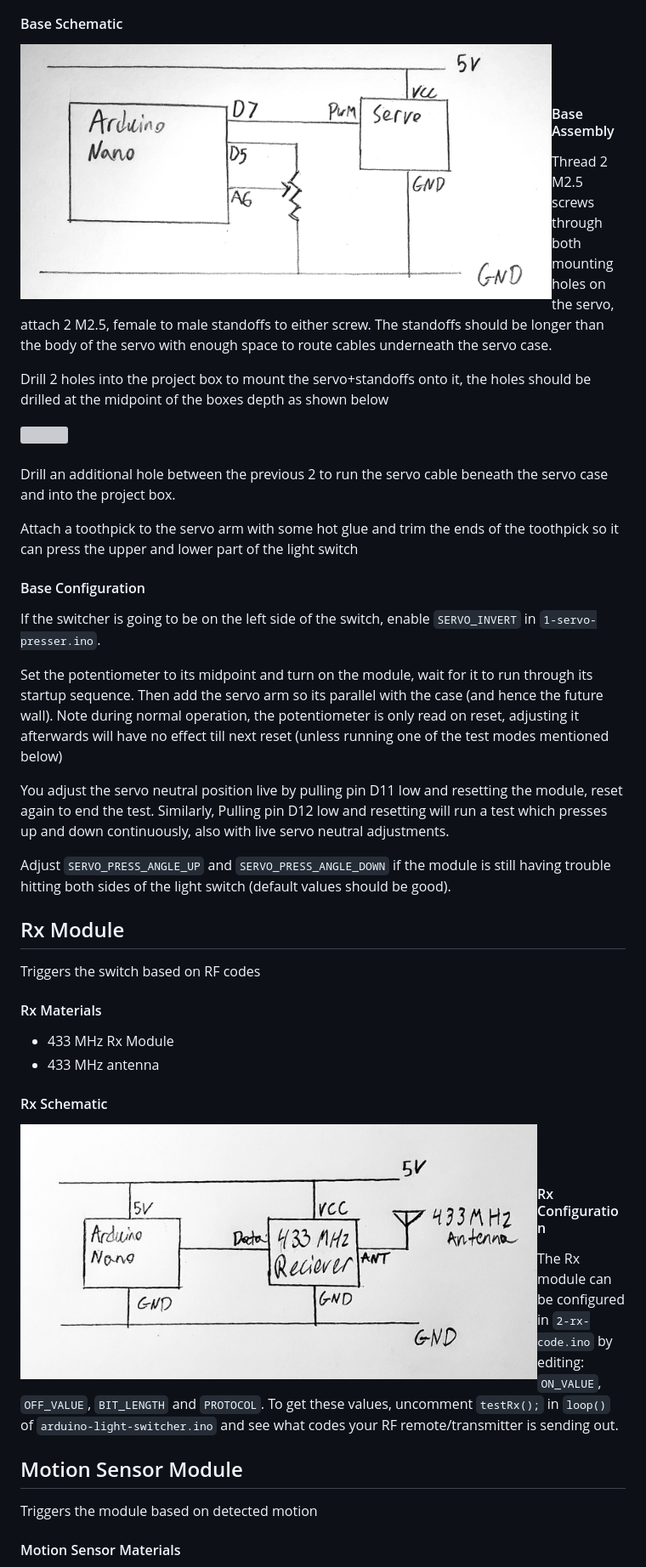
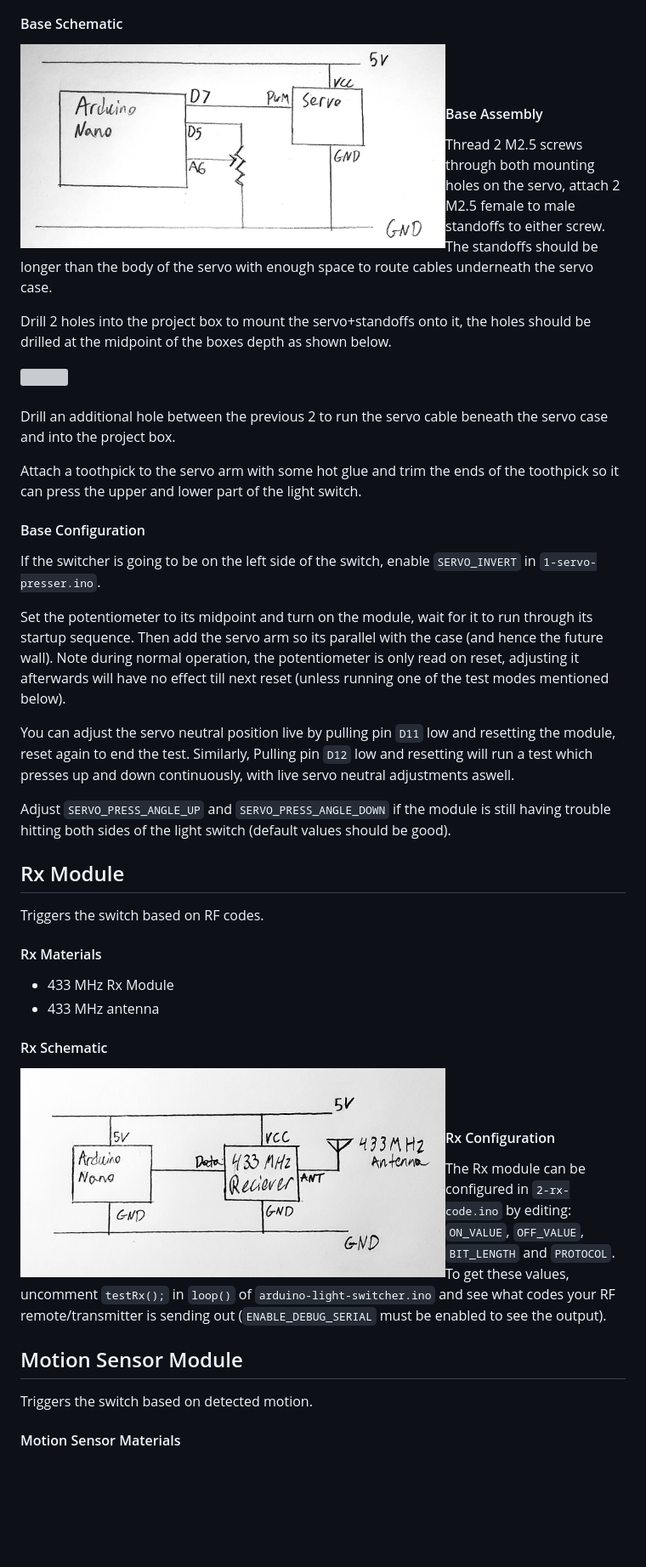
Before and after one commit to PrinceOfPuppers/smart-home-server, a Markdown page: README.md, the part around the change printed below. Shown: that part at 85% size. Rendered like a GitHub page; blank space fills up the shorter version; grey boxes are pictures that could not be loaded.

Commit message:
readme grammer and formatting

```diff
--- a/README.md
+++ b/README.md
@@ -51,14 +51,14 @@ The base setup of this project requires:
 
 #### Base Schematic
 
-<img align="left" height="300" src="images/base_sch.jpg">
+<img align="left" width="500" src="images/base_sch.jpg">
 <br clear="left"/>
 <br clear="left"/>
 
 #### Base Assembly
-Thread 2 M2.5 screws through both mounting holes on the servo, attach 2 M2.5, female to male standoffs to either screw. The standoffs should be longer than the body of the servo with enough space to route cables underneath the servo case.
+Thread 2 M2.5 screws through both mounting holes on the servo, attach 2 M2.5 female to male standoffs to either screw. The standoffs should be longer than the body of the servo with enough space to route cables underneath the servo case.
 
-Drill 2 holes into the project box to mount the servo+standoffs onto it, the holes should be drilled at the midpoint of the boxes depth as shown below
+Drill 2 holes into the project box to mount the servo+standoffs onto it, the holes should be drilled at the midpoint of the boxes depth as shown below.
 
 <img align="left" height="300" src="images/servo_pic.jpg">
 <br clear="left"/>
@@ -66,19 +66,19 @@ Drill 2 holes into the project box to mount the servo+standoffs onto it, the hol
 
 Drill an additional hole between the previous 2 to run the servo cable beneath the servo case and into the project box.
 
-Attach a toothpick to the servo arm with some hot glue and trim the ends of the toothpick so it can press the upper and lower part of the light switch
+Attach a toothpick to the servo arm with some hot glue and trim the ends of the toothpick so it can press the upper and lower part of the light switch.
 
 #### Base Configuration
 If the switcher is going to be on the left side of the switch, enable `SERVO_INVERT` in `1-servo-presser.ino`.
 
-Set the potentiometer to its midpoint and turn on the module, wait for it to run through its startup sequence. Then add the servo arm so its parallel with the case (and hence the future wall). Note during normal operation, the potentiometer is only read on reset, adjusting it afterwards will have no effect till next reset (unless running one of the test modes mentioned below)
+Set the potentiometer to its midpoint and turn on the module, wait for it to run through its startup sequence. Then add the servo arm so its parallel with the case (and hence the future wall). Note during normal operation, the potentiometer is only read on reset, adjusting it afterwards will have no effect till next reset (unless running one of the test modes mentioned below).
 
-You adjust the servo neutral position live by pulling pin D11 low and resetting the module, reset again to end the test. Similarly, Pulling pin D12 low and resetting will run a test which presses up and down continuously, also with live servo neutral adjustments.
+You can adjust the servo neutral position live by pulling pin `D11` low and resetting the module, reset again to end the test. Similarly, Pulling pin `D12` low and resetting will run a test which presses up and down continuously, with live servo neutral adjustments aswell.
 
 Adjust `SERVO_PRESS_ANGLE_UP` and `SERVO_PRESS_ANGLE_DOWN` if the module is still having trouble hitting both sides of the light switch (default values should be good).
 
 ## Rx Module
-Triggers the switch based on RF codes
+Triggers the switch based on RF codes.
 
 #### Rx Materials
 - 433 MHz Rx Module
@@ -86,17 +86,17 @@ Triggers the switch based on RF codes
 
 #### Rx Schematic
 
-<img align="left" height="300" src="images/rx_sch.jpg">
+<img align="left" width="500" src="images/rx_sch.jpg">
 <br clear="left"/>
 <br clear="left"/>
 
 #### Rx Configuration
 
-The Rx module can be configured in `2-rx-code.ino` by editing: `ON_VALUE`, `OFF_VALUE`, `BIT_LENGTH` and `PROTOCOL`. To get these values, uncomment `testRx();` in `loop()` of `arduino-light-switcher.ino` and see what codes your RF remote/transmitter is sending out.
+The Rx module can be configured in `2-rx-code.ino` by editing: `ON_VALUE`, `OFF_VALUE`, `BIT_LENGTH` and `PROTOCOL`. To get these values, uncomment `testRx();` in `loop()` of `arduino-light-switcher.ino` and see what codes your RF remote/transmitter is sending out (`ENABLE_DEBUG_SERIAL` must be enabled to see the output).
 
 
 ## Motion Sensor Module
-Triggers the module based on detected motion
+Triggers the switch based on detected motion.
 
 #### Motion Sensor Materials
 - HC-SR501 PIR motion sensor
```
Also changed, not shown: other parts of README.md (+10 -10 lines).
